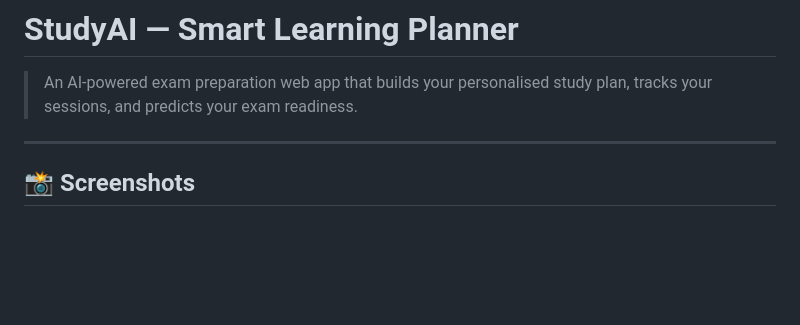
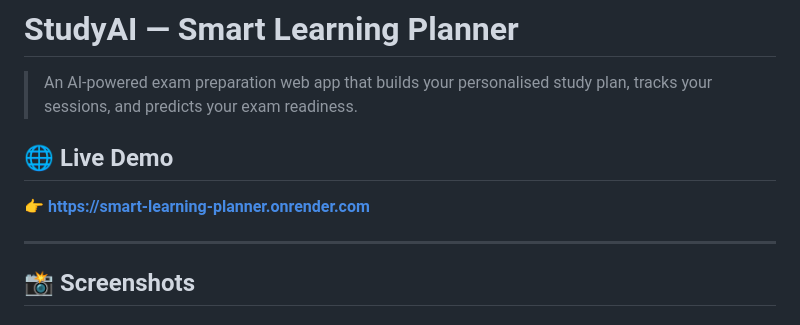
Before and after one commit to sujan011/smart-learning-planner, a Markdown page: README.md, the part around the change. GitHub-like rendering; blank space fills up the shorter version.

Commit message:
Update README with live demo and formatting fixes
Added a live demo link and improved formatting.

```diff
--- a/README.md
+++ b/README.md
@@ -1,6 +1,11 @@
 # StudyAI — Smart Learning Planner
 
 > An AI-powered exam preparation web app that builds your personalised study plan, tracks your sessions, and predicts your exam readiness.
+
+## 🌐 Live Demo
+
+👉 **[https://smart-learning-planner.onrender.com](https://smart-learning-planner.onrender.com)**
+
 
 ---
 
```
